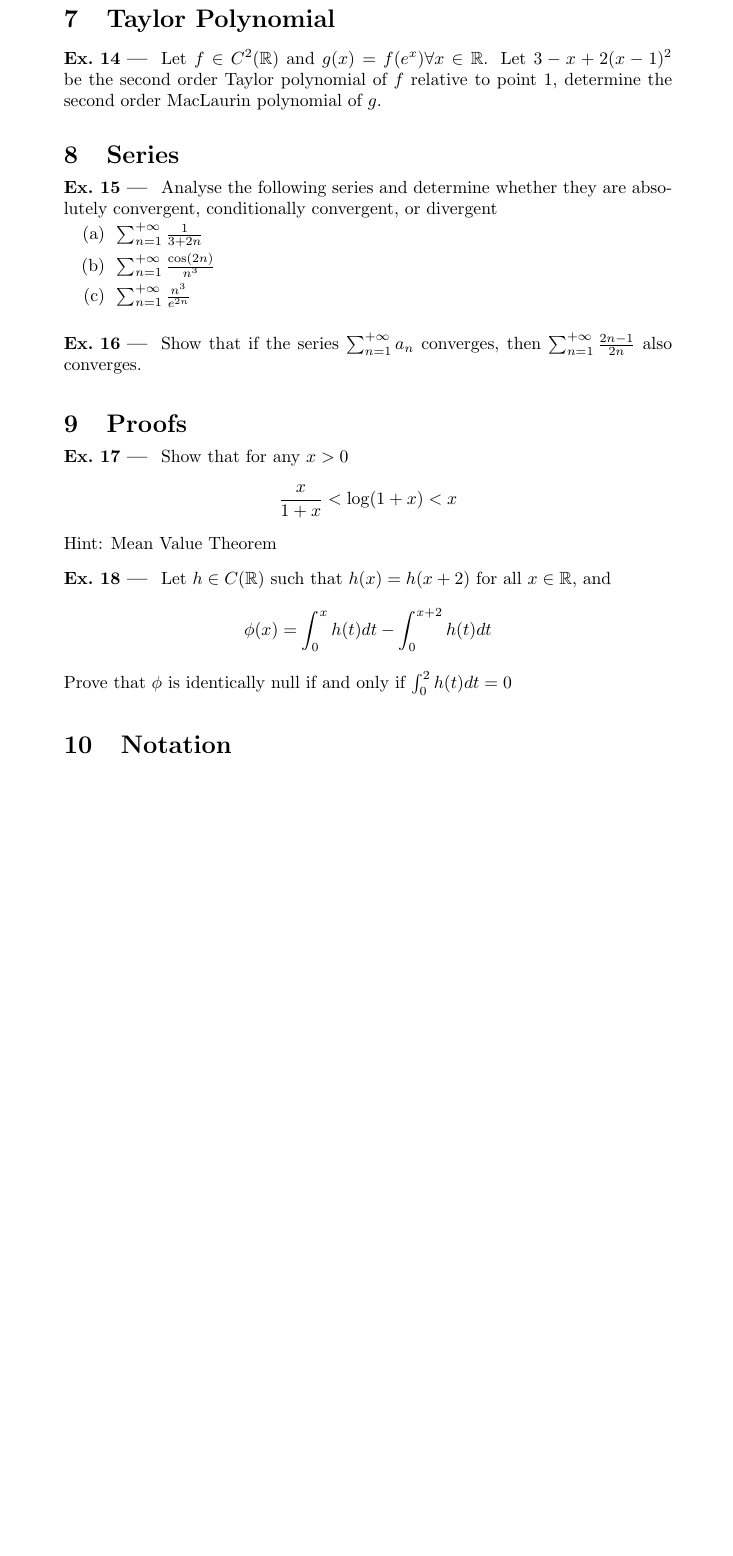
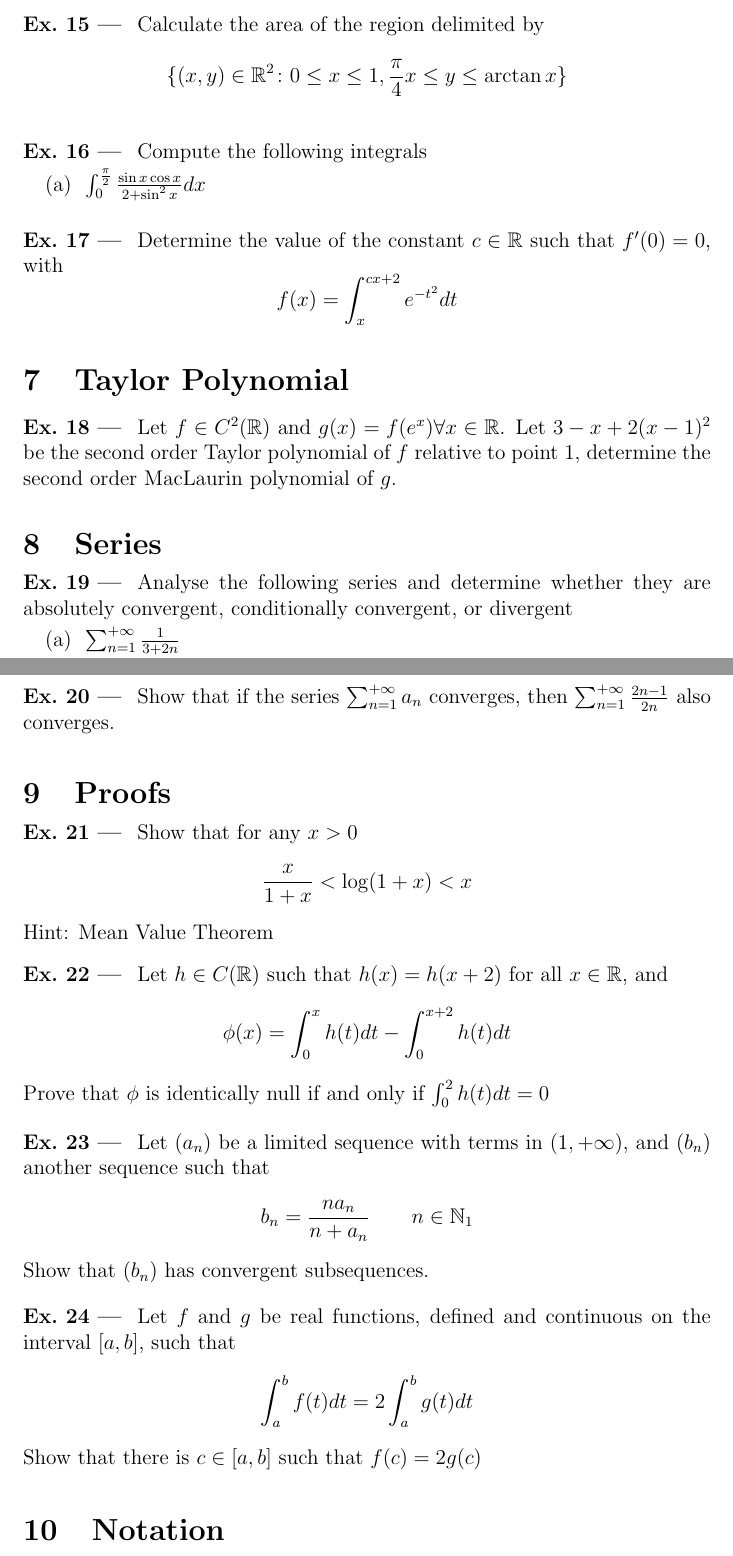
Before and after one commit to lovesegfault/hard-calc, a LaTeX problem sheet (exercises.tex): part of page 4 of 4 before the commit and two parts of pages 5 and 6 of 6 after it, the two joined at a grey line, cut at the place of the change, the shorter picture padded with empty space. Compiled offline with pdfLaTeX.

Commit message:
Finished 2012-A

```diff
--- a/exercises.tex
+++ b/exercises.tex
@@ -1,4 +1,4 @@
-\documentclass[10pt]{article}
+\documentclass[12pt]{article}
 \usepackage{amsmath}
 \usepackage{amssymb}
 \usepackage{amsthm}
@@ -133,6 +146,12 @@
 \begin{ExerciseList}
 	\Exercise Calculate the area of the following subset of $\mathbb R^2$
 	$$\{(x,y)\in\mathbb R^2 \colon x\le y\le -x^2+2\}$$
+	\Exercise Calculate the area of the region delimited by
+	$$\{ (x,y)\in\mathbb R^2 \colon 0\le x\le 1,\frac{\pi}{4}x\le y\le\arctan x \}$$
+	\Exercise Compute the following integrals
+	\Question $\int_0^{\frac{\pi}{2}}\frac{\sin x \cos x}{2+\sin^2x}dx$
+	\Exercise Determine the value of the constant $c\in\mathbb R$ such that $f'(0) = 0$, with
+	$$f(x)=\int_x^{cx+2}{e^{-t^2}}dt$$
 \end{ExerciseList}
 
 \section{Taylor Polynomial}
@@ -160,6 +181,14 @@
 	\Exercise Let $h\in C(\mathbb R)$ such that $h(x) = h(x+2)$ for all $x\in\mathbb R$, and
 	$$\phi(x) = \int_0^x{h(t)dt}-\int_0^{x+2}{h(t)dt}$$
 	Prove that $\phi$ is identically null if and only if $\int_0^2 h(t)dt = 0$
+
+	\Exercise Let $(a_n)$ be a limited sequence with terms in $(1,+\infty)$, and
+	$(b_n)$ another sequence such that $$b_n = \frac{na_n}{n+a_n}\qquad n\in\mathbb N_1$$
+	Show that $(b_n)$ has convergent subsequences.
+
+	\Exercise Let $f$ and $g$ be real functions, defined and continuous on the interval $[a,b]$, such that
+	$$\int_a^b{f(t)}dt = 2\int_a^b{g(t)}dt$$
+	Show that there is $c\in[a,b]$ such that $f(c)=2g(c)$
 \end{ExerciseList}
 \section{Notation}
 \begin{enumerate}
```
Also changed, not shown: list.md (+1 -0 lines), exercises.tex (25 more changed lines). Lines whose indentation alone changed are shown as unchanged.
